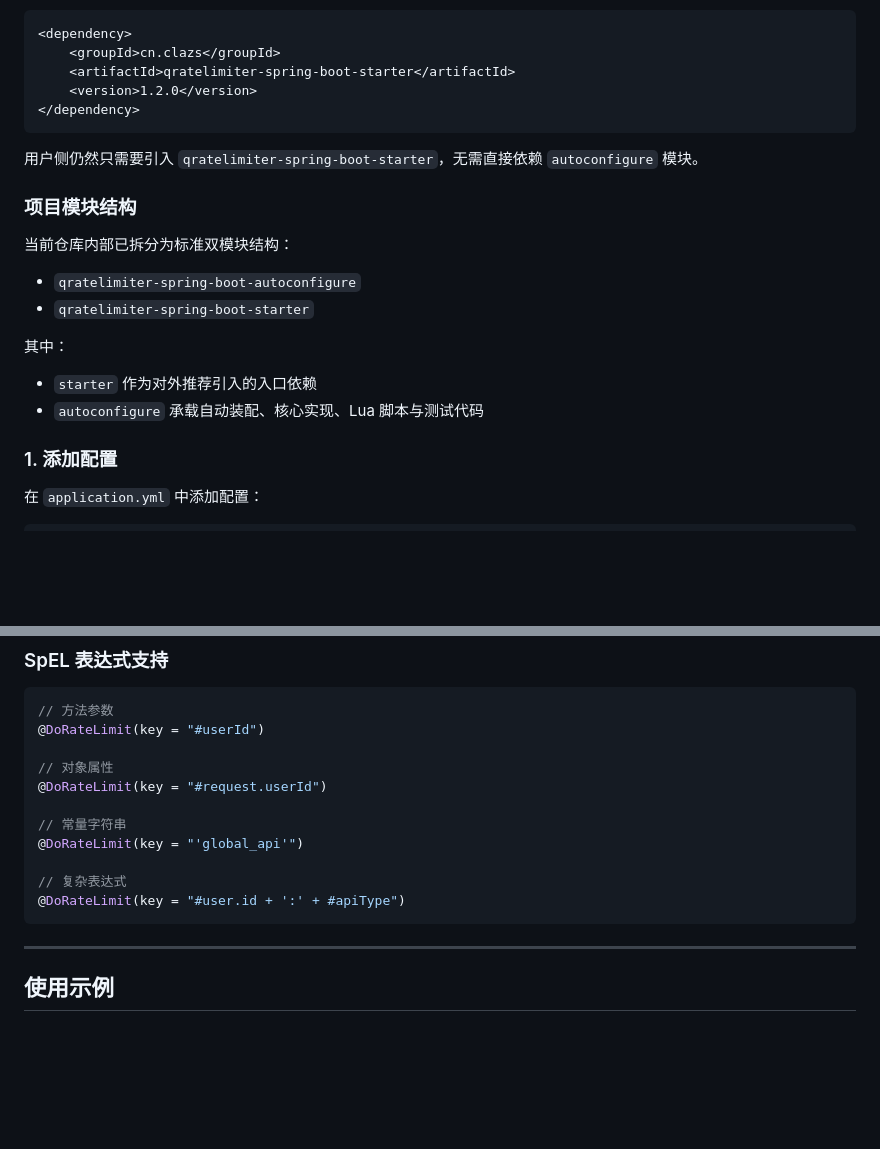
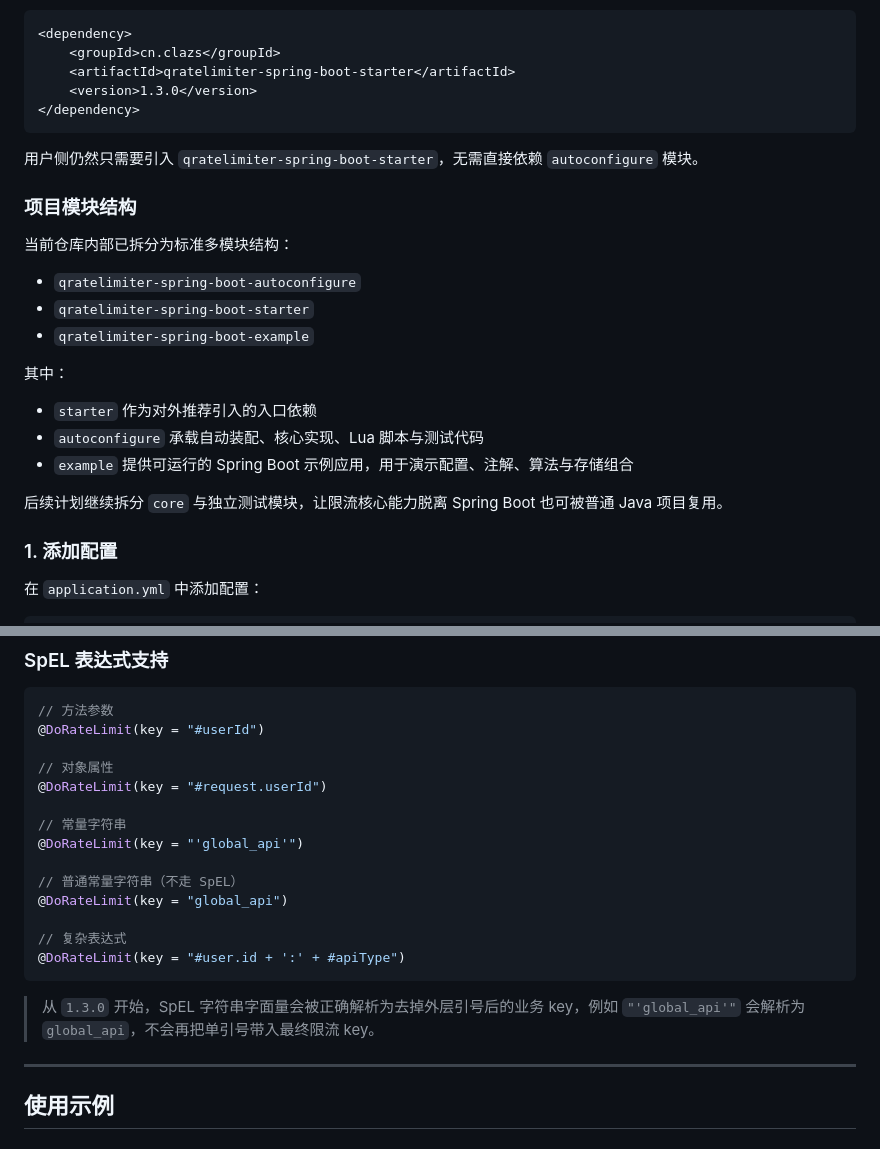
Before and after one commit to Nahiyi/Qratelimiter, a Markdown page: README.md, 2 parts joined by grey strips. Rendered like a GitHub page; blank space fills up the shorter version.

````diff
--- a/README.md
+++ b/README.md
@@ -101,7 +113,7 @@ mvn install
 <dependency>
     <groupId>cn.clazs</groupId>
     <artifactId>qratelimiter-spring-boot-starter</artifactId>
-    <version>1.2.0</version>
+    <version>1.3.0</version>
 </dependency>
 ```
 
@@ -109,15 +121,19 @@ mvn install
 
 ### 项目模块结构
 
-当前仓库内部已拆分为标准双模块结构：
+当前仓库内部已拆分为标准多模块结构：
 
 - `qratelimiter-spring-boot-autoconfigure`
 - `qratelimiter-spring-boot-starter`
+- `qratelimiter-spring-boot-example`
 
 其中：
 
 - `starter` 作为对外推荐引入的入口依赖
 - `autoconfigure` 承载自动装配、核心实现、Lua 脚本与测试代码
+- `example` 提供可运行的 Spring Boot 示例应用，用于演示配置、注解、算法与存储组合
+
+后续计划继续拆分 `core` 与独立测试模块，让限流核心能力脱离 Spring Boot 也可被普通 Java 项目复用。
 
 ### 1. 添加配置
 
@@ -257,9 +284,14 @@ spring:
 // 常量字符串
 @DoRateLimit(key = "'global_api'")
 
+// 普通常量字符串（不走 SpEL）
+@DoRateLimit(key = "global_api")
+
 // 复杂表达式
 @DoRateLimit(key = "#user.id + ':' + #apiType")
 ```
+
+> 从 `1.3.0` 开始，SpEL 字符串字面量会被正确解析为去掉外层引号后的业务 key，例如 `"'global_api'"` 会解析为 `global_api`，不会再把单引号带入最终限流 key。
 
 ---
 
````
Also changed, not shown: other parts of README.md (+69 -7 lines).
